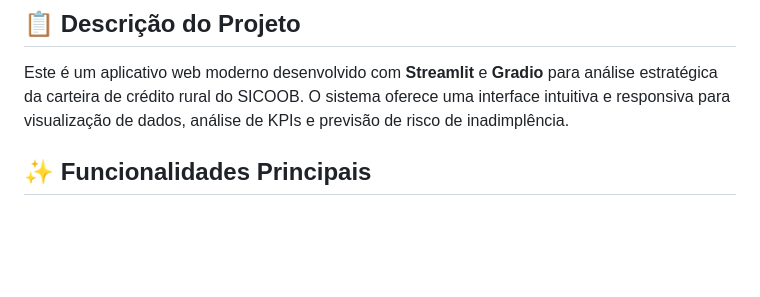
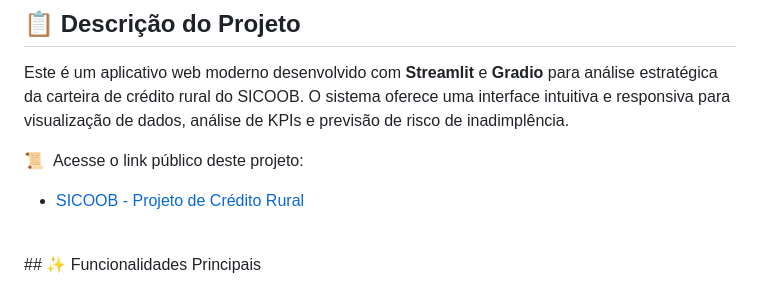
Before and after one commit to lucas-wall/Sicoob-PCR, a Markdown page: README.md, the part around the change. Drawn GitHub-style; blank space fills up the shorter version.

Commit message:
Update README.md
Added public link to streamlit.app

```diff
--- a/README.md
+++ b/README.md
@@ -4,6 +4,9 @@
 
 Este é um aplicativo web moderno desenvolvido com **Streamlit** e **Gradio** para análise estratégica da carteira de crédito rural do SICOOB. O sistema oferece uma interface intuitiva e responsiva para visualização de dados, análise de KPIs e previsão de risco de inadimplência.
 
+📜 &nbsp;Acesse o link público deste projeto:
+- [SICOOB - Projeto de Crédito Rural](https://sicoob-pcr-lucaswall.streamlit.app)
+<br>
 ## ✨ Funcionalidades Principais
 
 ### 📊 Dashboard Executivo
```
